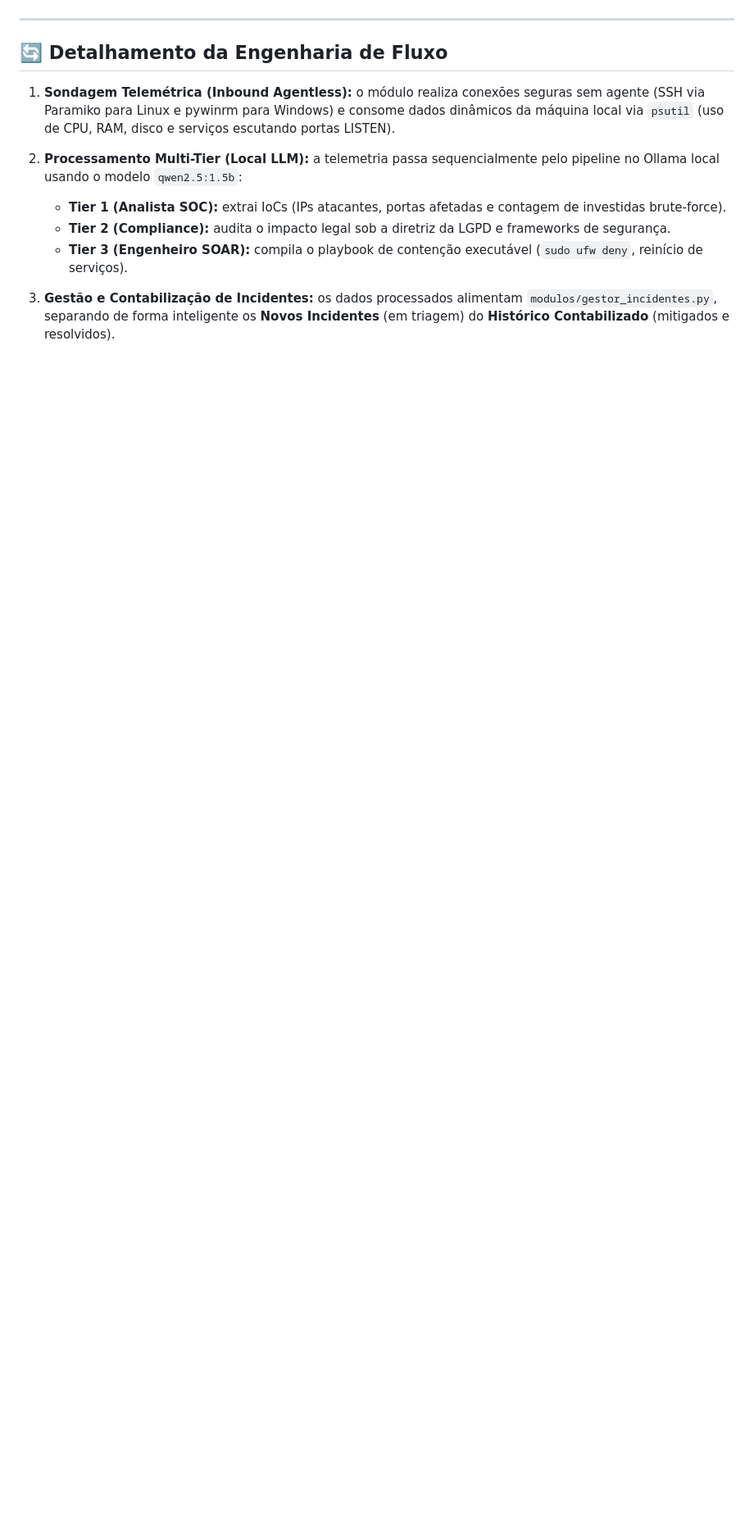
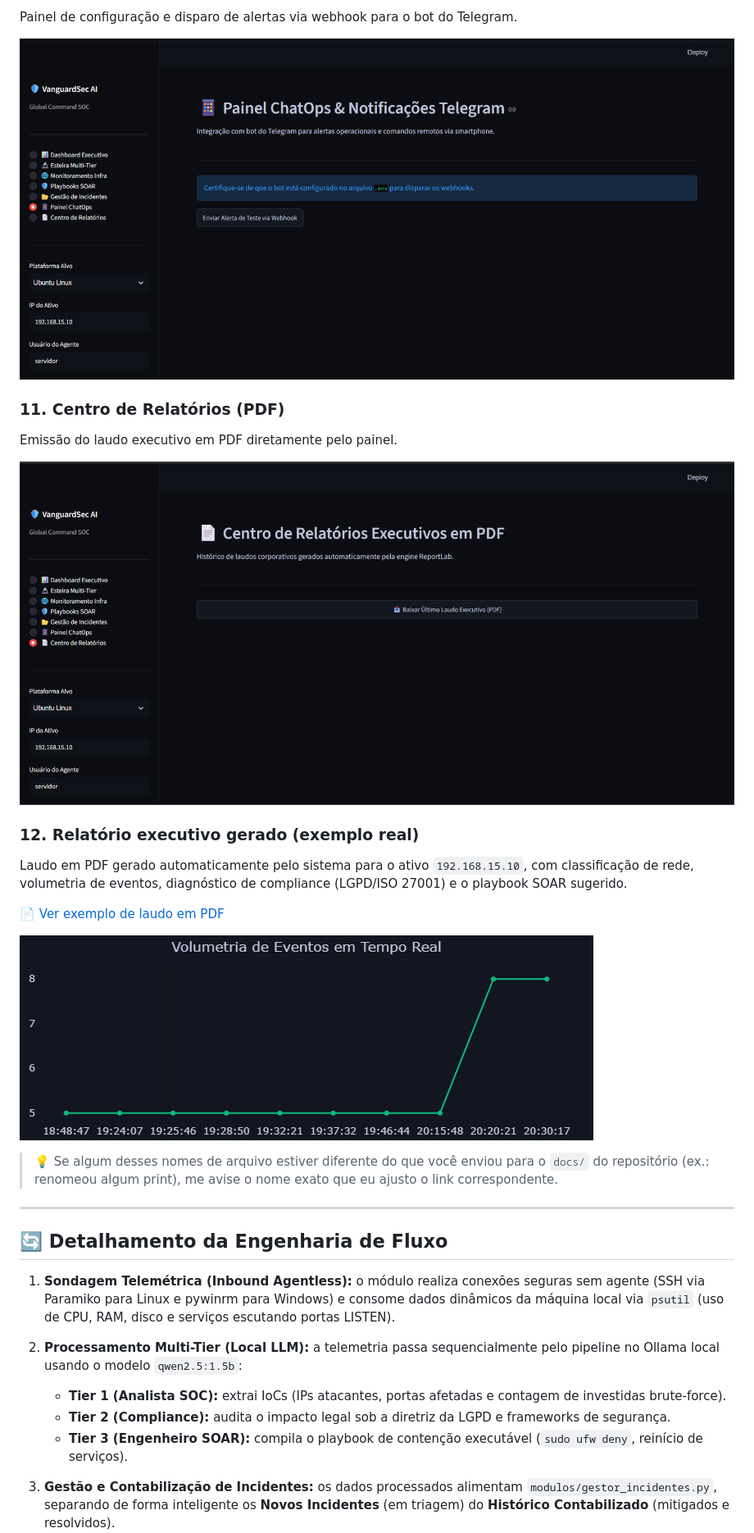
Before and after one commit to DavidNonato23/monitoramento-soc-ia, a Markdown page: README.md, the part around one of its changes. Shown at 82% size. Rendered like a GitHub page; blank space fills up the shorter version.

```diff
--- a/README.md
+++ b/README.md
@@ -178,3 +217,22 @@ Webhooks → Discord/SIEM"]
+Painel de configuração e disparo de alertas via webhook para o bot do Telegram.
+
+![Painel ChatOps](docs/Captura%20de%20tela%202026-08-26%20212211.png)
+
+### 11. Centro de Relatórios (PDF)
+
+Emissão do laudo executivo em PDF diretamente pelo painel.
+
+![Centro de Relatórios](docs/Captura%20de%20tela%202026-08-26%20212230.png)
+
+### 12. Relatório executivo gerado (exemplo real)
+
+Laudo em PDF gerado automaticamente pelo sistema para o ativo `192.168.15.10`, com classificação de rede, volumetria de eventos, diagnóstico de compliance (LGPD/ISO 27001) e o playbook SOAR sugerido.
+
+📄 [Ver exemplo de laudo em PDF](docs/Relatorio_SOC_192_168_15_10_20260826_211935.pdf)
+
+![Gráfico de volumetria do relatório](docs/grafico_volumetria.png)
+
+> 💡 Se algum desses nomes de arquivo estiver diferente do que você enviou para o `docs/` do repositório (ex.: renomeou algum print), me avise o nome exato que eu ajusto o link correspondente.
 
 ---
 
```
Also changed, not shown: other parts of README.md (+63 -22 lines).
